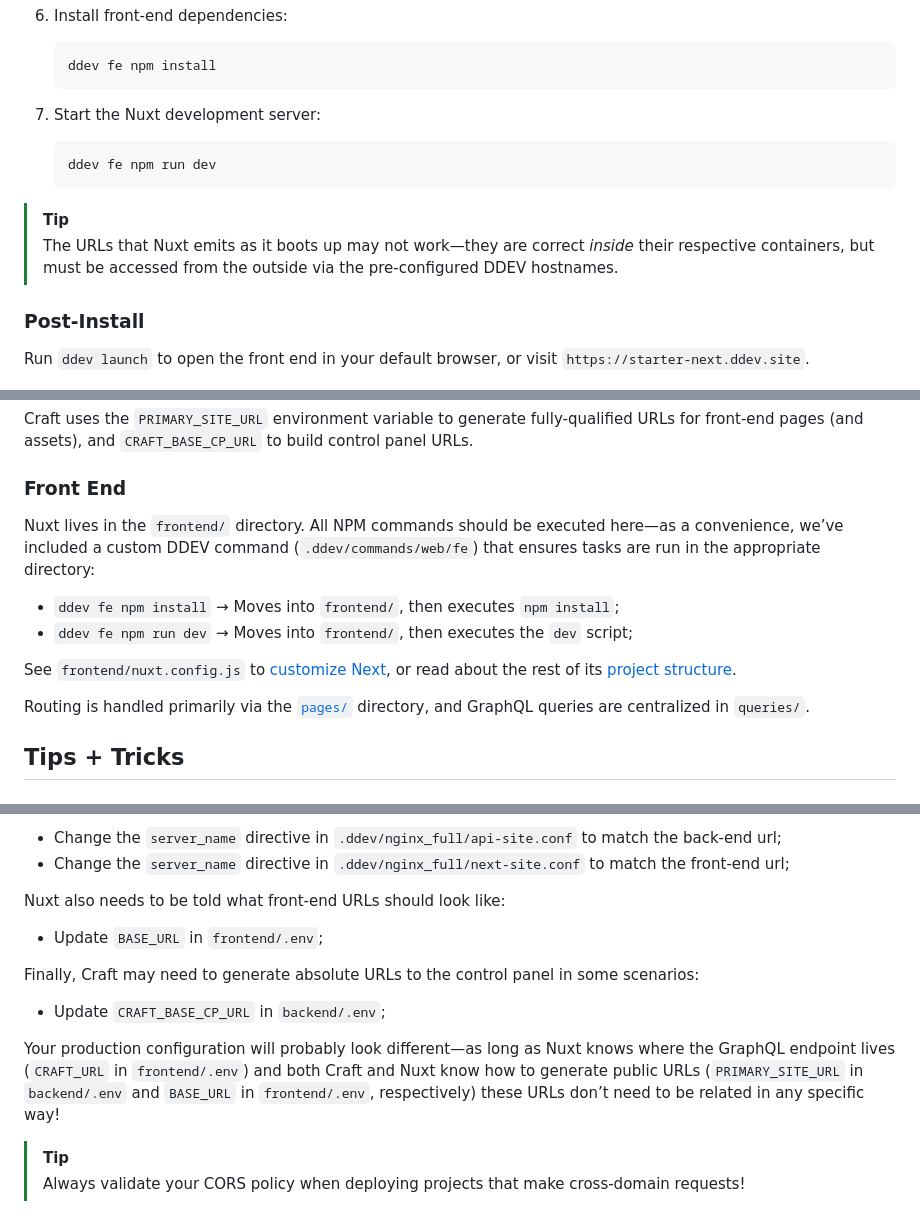
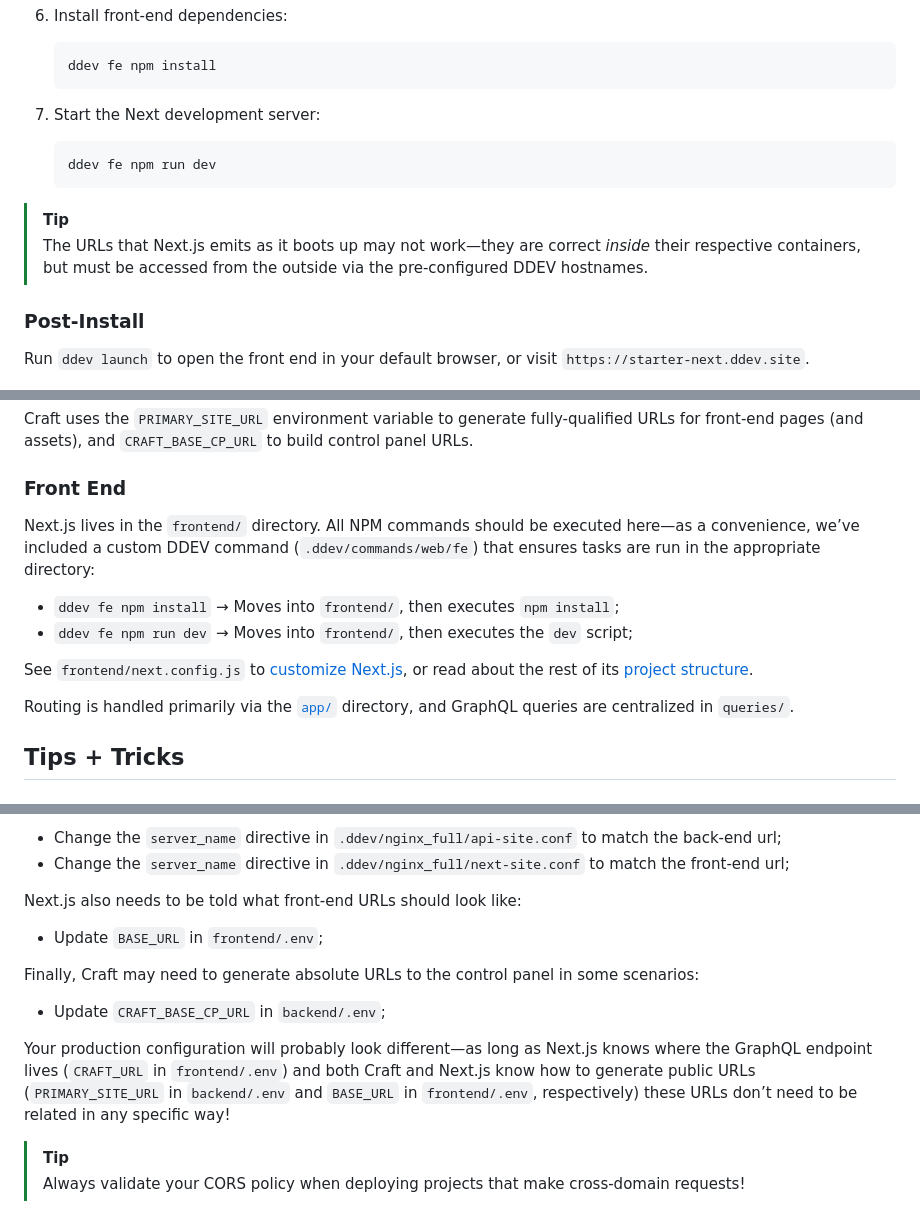
Before and after one commit to craftcms/starter-next, a Markdown page: README.md, 3 parts joined by grey strips. Drawn GitHub-style.

Commit message:
Update README to reflect Next.js

````diff
--- a/README.md
+++ b/README.md
@@ -49,14 +49,14 @@ This project assumes you have our recommended development environment  [DDEV](ht
     ddev fe npm install
     ```
 
-1. Start the Nuxt development server:
+1. Start the Next development server:
 
     ```bash
     ddev fe npm run dev
     ```
 
 > [!TIP]
-> The URLs that Nuxt emits as it boots up may not work—they are correct _inside_ their respective containers, but must be accessed from the outside via the pre-configured DDEV hostnames.
+> The URLs that Next.js emits as it boots up may not work—they are correct _inside_ their respective containers, but must be accessed from the outside via the pre-configured DDEV hostnames.
 
 ### Post-Install
 
@@ -99,14 +99,14 @@ Craft uses the `PRIMARY_SITE_URL` environment variable to generate fully-qualifi
 
 ### Front End
 
-Nuxt lives in the `frontend/` directory. All NPM commands should be executed here—as a convenience, we’ve included a custom DDEV command (`.ddev/commands/web/fe`) that ensures tasks are run in the appropriate directory:
+Next.js lives in the `frontend/` directory. All NPM commands should be executed here—as a convenience, we’ve included a custom DDEV command (`.ddev/commands/web/fe`) that ensures tasks are run in the appropriate directory:
 
 - `ddev fe npm install` &rarr; Moves into `frontend/`, then executes `npm install`;
 - `ddev fe npm run dev` &rarr; Moves into `frontend/`, then executes the `dev` script;
 
-See `frontend/nuxt.config.js` to [customize Next](https://nextjs.org/docs/app/getting-started/installation), or read about the rest of its [project structure](https://nextjs.org/docs/app/getting-started/project-structure).
+See `frontend/next.config.js` to [customize Next.js](https://nextjs.org/docs/app/api-reference/next-config-js), or read about the rest of its [project structure](https://nextjs.org/docs/getting-started/project-structure).
 
-Routing is handled primarily via the [`pages/`](https://nextjs.org/docs/app/building-your-application/routing/pages) directory, and GraphQL queries are centralized in `queries/`.
+Routing is handled primarily via the [`app/`](https://nextjs.org/docs/app/building-your-application/routing) directory, and GraphQL queries are centralized in `queries/`.
 
 ## Tips + Tricks
 
@@ -132,7 +132,7 @@ Then, a change is required for each of the nginx configuration files:
 - Change the `server_name` directive in `.ddev/nginx_full/api-site.conf` to match the back-end url;
 - Change the `server_name` directive in `.ddev/nginx_full/next-site.conf` to match the front-end url;
 
-Nuxt also needs to be told what front-end URLs should look like:
+Next.js also needs to be told what front-end URLs should look like:
 
 - Update `BASE_URL` in `frontend/.env`;
 
@@ -140,7 +140,7 @@ Finally, Craft may need to generate absolute URLs to the control panel in some s
 
 - Update `CRAFT_BASE_CP_URL` in `backend/.env`;
 
-Your production configuration will probably look different—as long as Nuxt knows where the GraphQL endpoint lives (`CRAFT_URL` in `frontend/.env`) and both Craft and Nuxt know how to generate public URLs (`PRIMARY_SITE_URL` in `backend/.env` and `BASE_URL` in `frontend/.env`, respectively) these URLs don’t need to be related in any specific way!
+Your production configuration will probably look different—as long as Next.js knows where the GraphQL endpoint lives (`CRAFT_URL` in `frontend/.env`) and both Craft and Next.js know how to generate public URLs (`PRIMARY_SITE_URL` in `backend/.env` and `BASE_URL` in `frontend/.env`, respectively) these URLs don’t need to be related in any specific way!
 
 > [!TIP]
 > Always validate your CORS policy when deploying projects that make cross-domain requests!
````
Also changed, not shown: other parts of README.md (+1 -1 lines).
